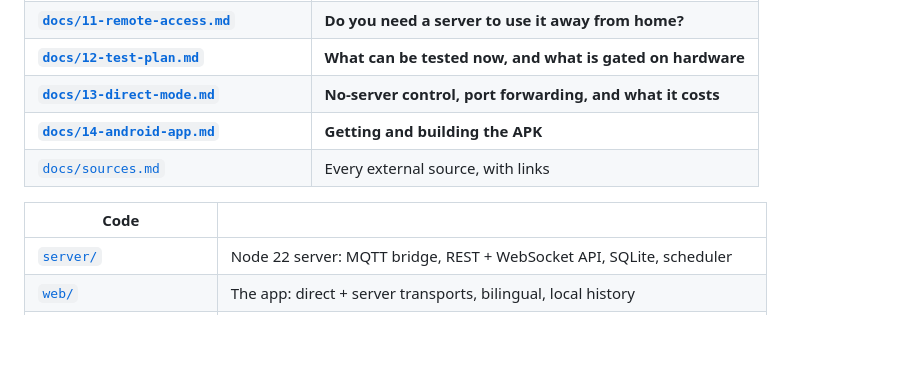
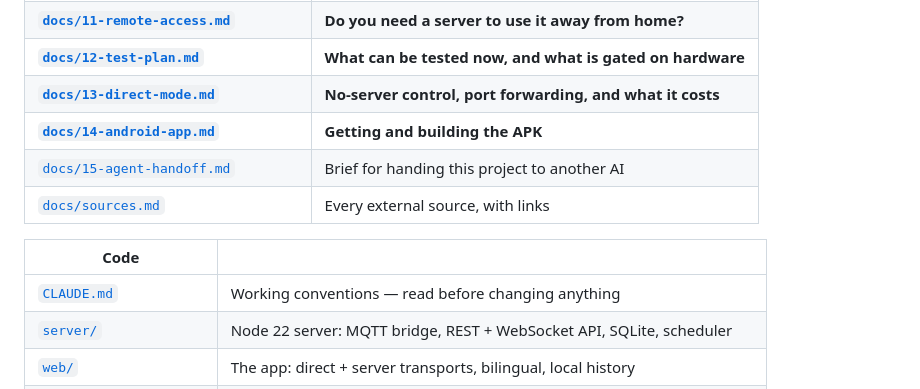
Before and after one commit to bahaajobs/Power_Cord, a Markdown page: README.md, the part around the change. Rendered like a GitHub page; blank space fills up the shorter version.

```diff
--- a/README.md
+++ b/README.md
@@ -66,10 +66,12 @@ refurbishment work that comes with putting used switchgear back into homes.
 | **[`docs/12-test-plan.md`](docs/12-test-plan.md)** | **What can be tested now, and what is gated on hardware** |
 | **[`docs/13-direct-mode.md`](docs/13-direct-mode.md)** | **No-server control, port forwarding, and what it costs** |
 | **[`docs/14-android-app.md`](docs/14-android-app.md)** | **Getting and building the APK** |
+| [`docs/15-agent-handoff.md`](docs/15-agent-handoff.md) | Brief for handing this project to another AI |
 | [`docs/sources.md`](docs/sources.md) | Every external source, with links |
 
 | Code | |
 | --- | --- |
+| [`CLAUDE.md`](CLAUDE.md) | Working conventions — read before changing anything |
 | [`server/`](server/) | Node 22 server: MQTT bridge, REST + WebSocket API, SQLite, scheduler |
 | [`web/`](web/) | The app: direct + server transports, bilingual, local history |
 | [`android/`](android/) | Capacitor Android project — the APK is built from this |
```
Also changed, not shown: CLAUDE.md (added, +166 -0 lines), docs/15-agent-handoff.md (added, +254 -0 lines).
